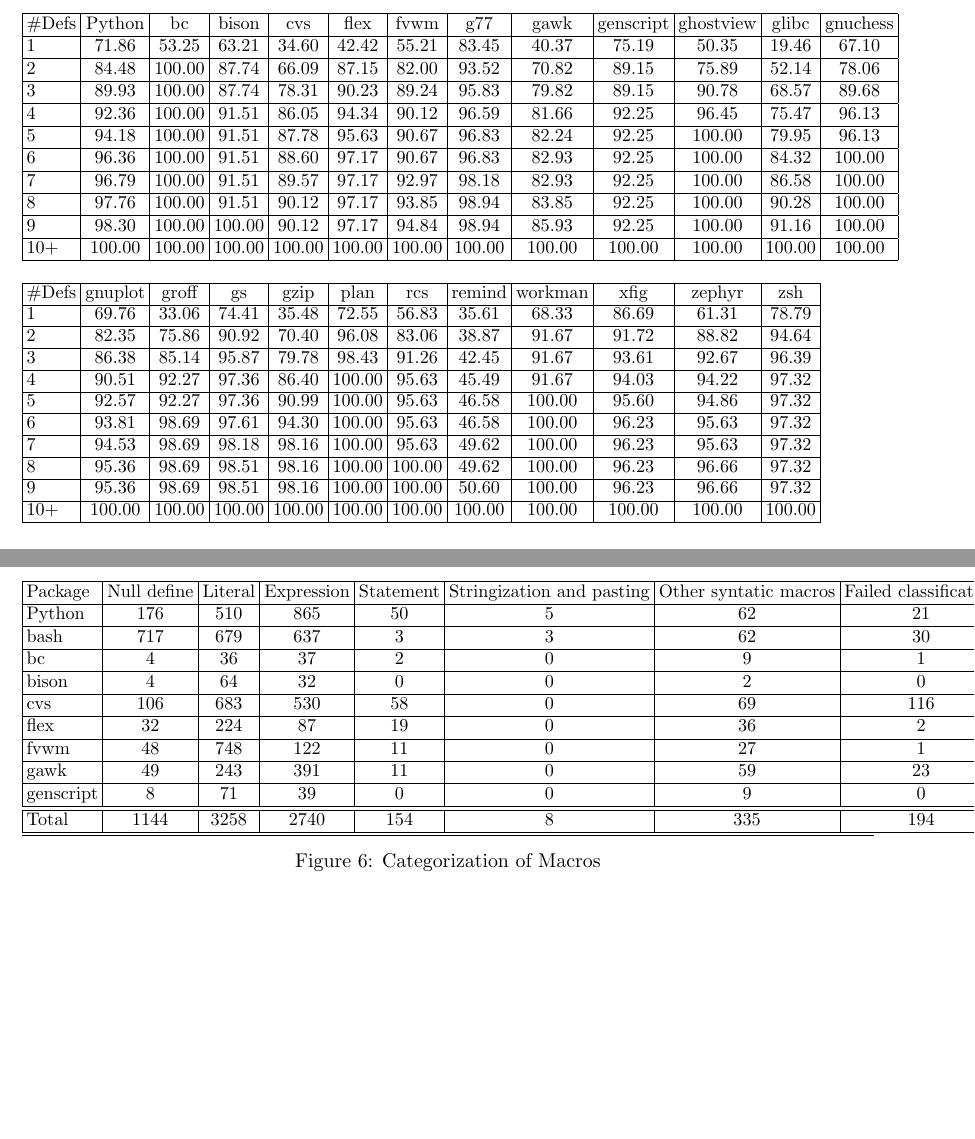
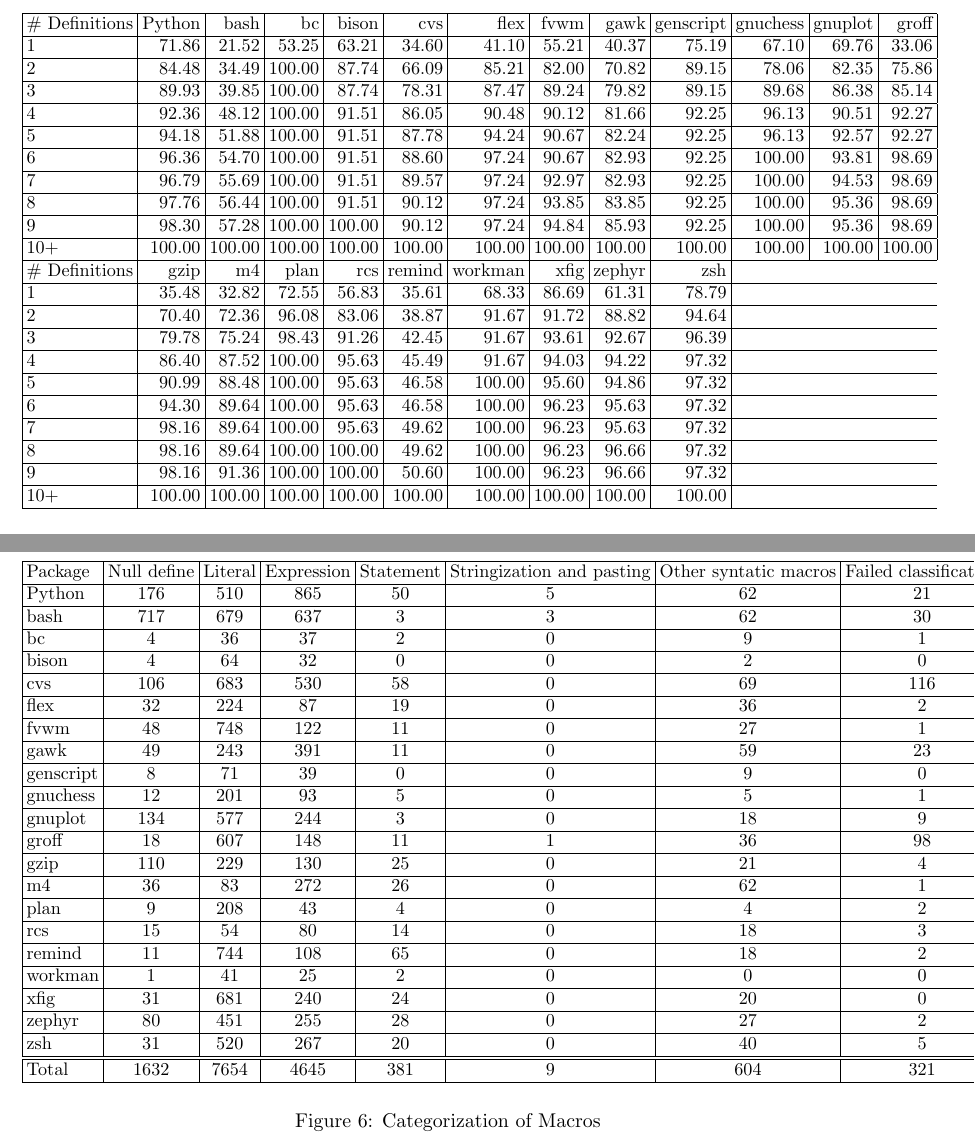
Before and after one commit to gjbadros/empirical_macros, a LaTeX paper (macros/papers/empirical-uses.tex, which reads macros/categories-tbl.tex, macros/freq_of_def-tbl.tex): two parts of pages 6 and 7 of 10 before the commit and two parts of pages 6 and 9 of 11 after it, joined at a grey line, cut so that both start at the same text, the shorter picture padded with empty space. Compiled offline with pdfLaTeX.

Commit message:
Added where_uses-tbl.tex
Updated all the tables with new data produced by macros-all-tables

Output needs minor hand editing, plus ghostview,glibc,g77 died in parse errors

```diff
--- a/macros/categories-tbl.tex
+++ b/macros/categories-tbl.tex
@@ -9,6 +9,18 @@ flex & 32 & 224 & 87 & 19 & 0 & 36 & 2\\\hline
 fvwm & 48 & 748 & 122 & 11 & 0 & 27 & 1\\\hline
 gawk & 49 & 243 & 391 & 11 & 0 & 59 & 23\\\hline
 genscript & 8 & 71 & 39 & 0 & 0 & 9 & 0\\\hline
+gnuchess & 12 & 201 & 93 & 5 & 0 & 5 & 1\\\hline
+gnuplot & 134 & 577 & 244 & 3 & 0 & 18 & 9\\\hline
+groff & 18 & 607 & 148 & 11 & 1 & 36 & 98\\\hline
+gzip & 110 & 229 & 130 & 25 & 0 & 21 & 4\\\hline
+m4 & 36 & 83 & 272 & 26 & 0 & 62 & 1\\\hline
+plan & 9 & 208 & 43 & 4 & 0 & 4 & 2\\\hline
+rcs & 15 & 54 & 80 & 14 & 0 & 18 & 3\\\hline
+remind & 11 & 744 & 108 & 65 & 0 & 18 & 2\\\hline
+workman & 1 & 41 & 25 & 2 & 0 & 0 & 0\\\hline
+xfig & 31 & 681 & 240 & 24 & 0 & 20 & 0\\\hline
+zephyr & 80 & 451 & 255 & 28 & 0 & 27 & 2\\\hline
+zsh & 31 & 520 & 267 & 20 & 0 & 40 & 5\\\hline
 \hline
-Total & 1144 & 3258 & 2740 & 154 & 8 & 335 & 194\\\hline
-\end{tabular}\\\hline
+Total & 1632 & 7654 & 4645 & 381 & 9 & 604 & 321\\\hline
+\end{tabular}
--- a/macros/freq_of_def-tbl.tex
+++ b/macros/freq_of_def-tbl.tex
@@ -1,30 +1,24 @@
-\begin{tabular}{|l|c|c|c|c|c|c|c|c|c|c|c|c|}\hline
-\#Defs & Python & bc & bison & cvs & flex & fvwm & g77 & gawk & genscript & ghostview & glibc & gnuchess\\\hline%\hline
-1  & 71.86 & 53.25 & 63.21 & 34.60 & 42.42 & 55.21 & 83.45 & 40.37 & 75.19 & 50.35 & 19.46 & 67.10\\\hline
-2  & 84.48 & 100.00 & 87.74 & 66.09 & 87.15 & 82.00 & 93.52 & 70.82 & 89.15 & 75.89 & 52.14 & 78.06\\\hline
-3  & 89.93 & 100.00 & 87.74 & 78.31 & 90.23 & 89.24 & 95.83 & 79.82 & 89.15 & 90.78 & 68.57 & 89.68\\\hline
-4  & 92.36 & 100.00 & 91.51 & 86.05 & 94.34 & 90.12 & 96.59 & 81.66 & 92.25 & 96.45 & 75.47 & 96.13\\\hline
-5  & 94.18 & 100.00 & 91.51 & 87.78 & 95.63 & 90.67 & 96.83 & 82.24 & 92.25 & 100.00 & 79.95 & 96.13\\\hline
-6  & 96.36 & 100.00 & 91.51 & 88.60 & 97.17 & 90.67 & 96.83 & 82.93 & 92.25 & 100.00 & 84.32 & 100.00\\\hline
-7  & 96.79 & 100.00 & 91.51 & 89.57 & 97.17 & 92.97 & 98.18 & 82.93 & 92.25 & 100.00 & 86.58 & 100.00\\\hline
-8  & 97.76 & 100.00 & 91.51 & 90.12 & 97.17 & 93.85 & 98.94 & 83.85 & 92.25 & 100.00 & 90.28 & 100.00\\\hline
-9  & 98.30 & 100.00 & 100.00 & 90.12 & 97.17 & 94.84 & 98.94 & 85.93 & 92.25 & 100.00 & 91.16 & 100.00\\\hline
+\begin{tabular}{|l|r|r|r|r|r|r|r|r|r|r|r|r|r|}\hline
+\# Definitions & Python & bash & bc & bison & cvs & flex & fvwm & gawk & genscript & gnuchess & gnuplot & groff\\\hline
+1 & 71.86 & 21.52 & 53.25 & 63.21 & 34.60 & 41.10 & 55.21 & 40.37 & 75.19 & 67.10 & 69.76 & 33.06\\\hline
+2 & 84.48 & 34.49 & 100.00 & 87.74 & 66.09 & 85.21 & 82.00 & 70.82 & 89.15 & 78.06 & 82.35 & 75.86\\\hline
+3 & 89.93 & 39.85 & 100.00 & 87.74 & 78.31 & 87.47 & 89.24 & 79.82 & 89.15 & 89.68 & 86.38 & 85.14\\\hline
+4 & 92.36 & 48.12 & 100.00 & 91.51 & 86.05 & 90.48 & 90.12 & 81.66 & 92.25 & 96.13 & 90.51 & 92.27\\\hline
+5 & 94.18 & 51.88 & 100.00 & 91.51 & 87.78 & 94.24 & 90.67 & 82.24 & 92.25 & 96.13 & 92.57 & 92.27\\\hline
+6 & 96.36 & 54.70 & 100.00 & 91.51 & 88.60 & 97.24 & 90.67 & 82.93 & 92.25 & 100.00 & 93.81 & 98.69\\\hline
+7 & 96.79 & 55.69 & 100.00 & 91.51 & 89.57 & 97.24 & 92.97 & 82.93 & 92.25 & 100.00 & 94.53 & 98.69\\\hline
+8 & 97.76 & 56.44 & 100.00 & 91.51 & 90.12 & 97.24 & 93.85 & 83.85 & 92.25 & 100.00 & 95.36 & 98.69\\\hline
+9 & 98.30 & 57.28 & 100.00 & 100.00 & 90.12 & 97.24 & 94.84 & 85.93 & 92.25 & 100.00 & 95.36 & 98.69\\\hline
 10+ & 100.00 & 100.00 & 100.00 & 100.00 & 100.00 & 100.00 & 100.00 & 100.00 & 100.00 & 100.00 & 100.00 & 100.00\\\hline
-\multicolumn{12}{c}{} \\
-\cline{0-11}
-\#Defs & gnuplot & groff & gs & gzip & plan & rcs & remind & workman & xfig & zephyr & zsh\\\cline{0-11}\cline{0-11}
-1  & 69.76 & 33.06 & 74.41 & 35.48 & 72.55 & 56.83 & 35.61 & 68.33 & 86.69 & 61.31 & 78.79\\\cline{0-11}
-2  & 82.35 & 75.86 & 90.92 & 70.40 & 96.08 & 83.06 & 38.87 & 91.67 & 91.72 & 88.82 & 94.64\\\cline{0-11}
-3  & 86.38 & 85.14 & 95.87 & 79.78 & 98.43 & 91.26 & 42.45 & 91.67 & 93.61 & 92.67 & 96.39\\\cline{0-11}
-4  & 90.51 & 92.27 & 97.36 & 86.40 & 100.00 & 95.63 & 45.49 & 91.67 & 94.03 & 94.22 & 97.32\\\cline{0-11}
-5  & 92.57 & 92.27 & 97.36 & 90.99 & 100.00 & 95.63 & 46.58 & 100.00 & 95.60 & 94.86 & 97.32\\\cline{0-11}
-6  & 93.81 & 98.69 & 97.61 & 94.30 & 100.00 & 95.63 & 46.58 & 100.00 & 96.23 & 95.63 & 97.32\\\cline{0-11}
-7  & 94.53 & 98.69 & 98.18 & 98.16 & 100.00 & 95.63 & 49.62 & 100.00 & 96.23 & 95.63 & 97.32\\\cline{0-11}
-8  & 95.36 & 98.69 & 98.51 & 98.16 & 100.00 & 100.00 & 49.62 & 100.00 & 96.23 & 96.66 & 97.32\\\cline{0-11}
-9  & 95.36 & 98.69 & 98.51 & 98.16 & 100.00 & 100.00 & 50.60 & 100.00 & 96.23 & 96.66 & 97.32\\\cline{0-11}
-10+ & 100.00 & 100.00 & 100.00 & 100.00 & 100.00 & 100.00 & 100.00 & 100.00 & 100.00 & 100.00 & 100.00\\\cline{0-11}\cline{0-11}
+\# Definitions & gzip & m4 & plan & rcs & remind & workman & xfig & zephyr & zsh\\\hline
+1 & 35.48 & 32.82 & 72.55 & 56.83 & 35.61 & 68.33 & 86.69 & 61.31 & 78.79\\\hline
+2 & 70.40 & 72.36 & 96.08 & 83.06 & 38.87 & 91.67 & 91.72 & 88.82 & 94.64\\\hline
+3 & 79.78 & 75.24 & 98.43 & 91.26 & 42.45 & 91.67 & 93.61 & 92.67 & 96.39\\\hline
+4 & 86.40 & 87.52 & 100.00 & 95.63 & 45.49 & 91.67 & 94.03 & 94.22 & 97.32\\\hline
+5 & 90.99 & 88.48 & 100.00 & 95.63 & 46.58 & 100.00 & 95.60 & 94.86 & 97.32\\\hline
+6 & 94.30 & 89.64 & 100.00 & 95.63 & 46.58 & 100.00 & 96.23 & 95.63 & 97.32\\\hline
+7 & 98.16 & 89.64 & 100.00 & 95.63 & 49.62 & 100.00 & 96.23 & 95.63 & 97.32\\\hline
+8 & 98.16 & 89.64 & 100.00 & 100.00 & 49.62 & 100.00 & 96.23 & 96.66 & 97.32\\\hline
+9 & 98.16 & 91.36 & 100.00 & 100.00 & 50.60 & 100.00 & 96.23 & 96.66 & 97.32\\\hline
+10+ & 100.00 & 100.00 & 100.00 & 100.00 & 100.00 & 100.00 & 100.00 & 100.00 & 100.00\\\hline
 \end{tabular}
-% Local Variables:
-% mode: latex
-% TeX-master: "paper"
-% End:
```
Also changed, not shown: macros/freq_of_use-tbl.tex (+29 -20 lines), macros/where_uses-tbl.tex (added, +24 -0 lines).
